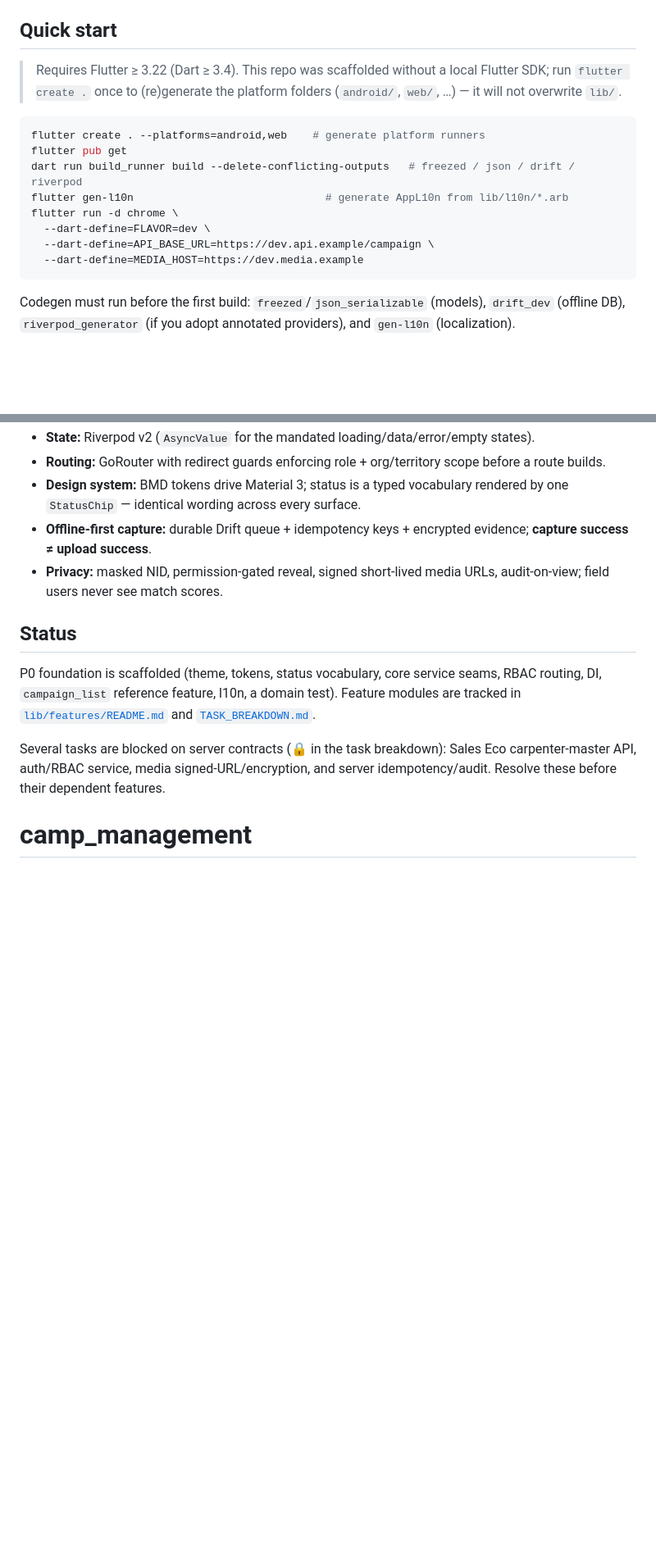
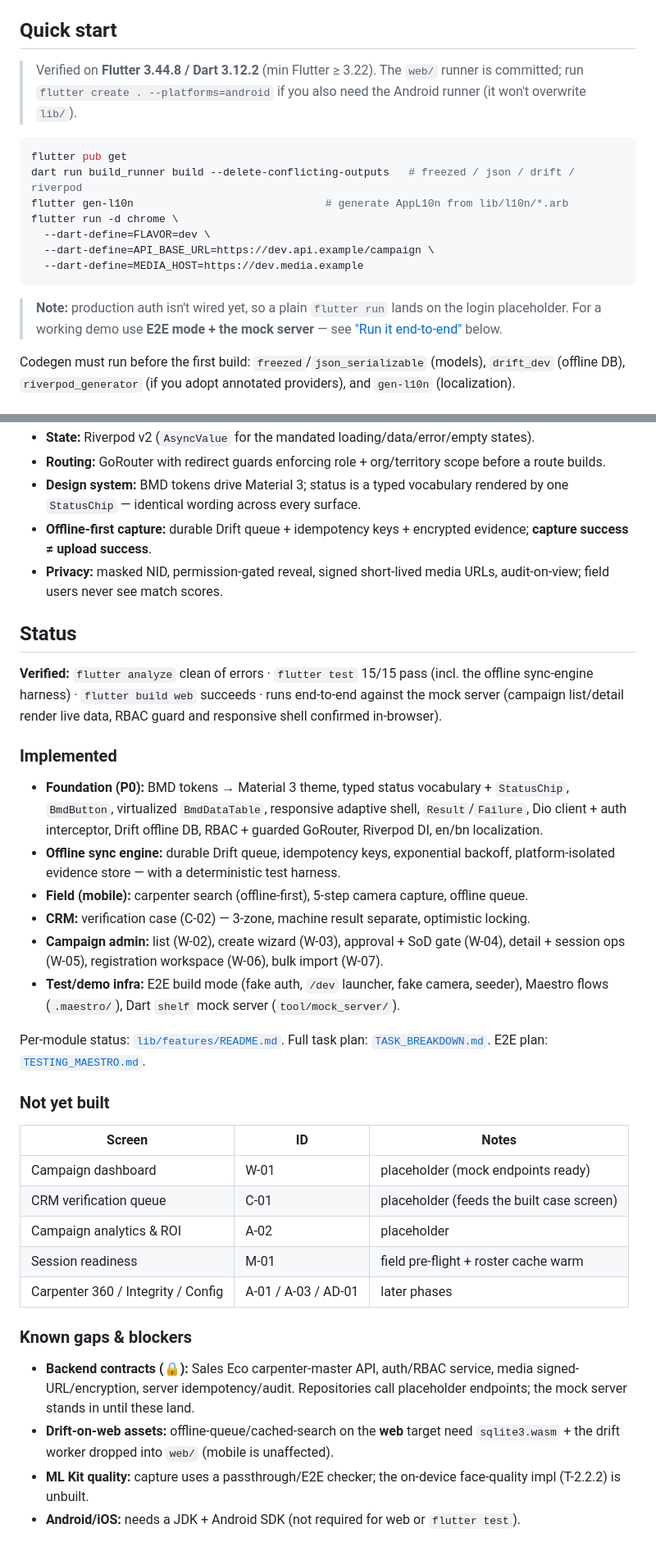
Before and after one commit to Asim971/camp_management, a Markdown page: README.md, 2 parts joined by grey strips. Shown at 82% size. GitHub-like rendering; blank space fills up the shorter version.

Commit message:
docs: update implementation status to reflect verified build
- README: replace stale "P0 scaffolded" status with the verified state
  (analyze/test/build/run), an implemented-features list, a not-yet-built
  table, and known gaps/blockers; note web/ runner is committed and point
  first-run users to the E2E + mock-server demo path.
- TASK_BREAKDOWN: refresh the "implemented so far" callout to cover the full
  P0–P3 feature set, offline sync engine, and test/demo infra.

Co-Authored-By: Claude Opus 4.8 <noreply@anthropic.com>

````diff
--- a/README.md
+++ b/README.md
@@ -6,10 +6,11 @@ Flutter application for campaign lifecycle management and carpenter attendance v
 
 ## Quick start
 
-> Requires Flutter ≥ 3.22 (Dart ≥ 3.4). This repo was scaffolded without a local Flutter SDK; run `flutter create .` once to (re)generate the platform folders (`android/`, `web/`, …) — it will not overwrite `lib/`.
+> Verified on **Flutter 3.44.8 / Dart 3.12.2** (min Flutter ≥ 3.22). The `web/`
+> runner is committed; run `flutter create . --platforms=android` if you also
+> need the Android runner (it won't overwrite `lib/`).
 
 ```bash
-flutter create . --platforms=android,web    # generate platform runners
 flutter pub get
 dart run build_runner build --delete-conflicting-outputs   # freezed / json / drift / riverpod
 flutter gen-l10n                              # generate AppL10n from lib/l10n/*.arb
@@ -18,6 +19,10 @@ flutter run -d chrome \
   --dart-define=API_BASE_URL=https://dev.api.example/campaign \
   --dart-define=MEDIA_HOST=https://dev.media.example
 ```
+
+> **Note:** production auth isn't wired yet, so a plain `flutter run` lands on the
+> login placeholder. For a working demo use **E2E mode + the mock server** — see
+> ["Run it end-to-end"](#run-it-end-to-end-with-the-mock-backend) below.
 
 Codegen must run before the first build: `freezed`/`json_serializable` (models), `drift_dev` (offline DB), `riverpod_generator` (if you adopt annotated providers), and `gen-l10n` (localization).
 
@@ -64,7 +69,46 @@ all backed by the mock. See [`tool/mock_server/README.md`](tool/mock_server/READ
 
 ## Status
 
-P0 foundation is scaffolded (theme, tokens, status vocabulary, core service seams, RBAC routing, DI, `campaign_list` reference feature, l10n, a domain test). Feature modules are tracked in [`lib/features/README.md`](lib/features/README.md) and [`TASK_BREAKDOWN.md`](TASK_BREAKDOWN.md).
+**Verified:** `flutter analyze` clean of errors · `flutter test` 15/15 pass (incl. the
+offline sync-engine harness) · `flutter build web` succeeds · runs end-to-end against
+the mock server (campaign list/detail render live data, RBAC guard and responsive
+shell confirmed in-browser).
 
-Several tasks are blocked on server contracts (🔒 in the task breakdown): Sales Eco carpenter-master API, auth/RBAC service, media signed-URL/encryption, and server idempotency/audit. Resolve these before their dependent features.
-# camp_management
+### Implemented
+
+- **Foundation (P0):** BMD tokens → Material 3 theme, typed status vocabulary +
+  `StatusChip`, `BmdButton`, virtualized `BmdDataTable`, responsive adaptive shell,
+  `Result`/`Failure`, Dio client + auth interceptor, Drift offline DB, RBAC + guarded
+  GoRouter, Riverpod DI, en/bn localization.
+- **Offline sync engine:** durable Drift queue, idempotency keys, exponential backoff,
+  platform-isolated evidence store — with a deterministic test harness.
+- **Field (mobile):** carpenter search (offline-first), 5-step camera capture, offline queue.
+- **CRM:** verification case (C-02) — 3-zone, machine result separate, optimistic locking.
+- **Campaign admin:** list (W-02), create wizard (W-03), approval + SoD gate (W-04),
+  detail + session ops (W-05), registration workspace (W-06), bulk import (W-07).
+- **Test/demo infra:** E2E build mode (fake auth, `/dev` launcher, fake camera, seeder),
+  Maestro flows (`.maestro/`), Dart `shelf` mock server (`tool/mock_server/`).
+
+Per-module status: [`lib/features/README.md`](lib/features/README.md). Full task plan:
+[`TASK_BREAKDOWN.md`](TASK_BREAKDOWN.md). E2E plan: [`TESTING_MAESTRO.md`](TESTING_MAESTRO.md).
+
+### Not yet built
+
+| Screen | ID | Notes |
+|--------|----|-------|
+| Campaign dashboard | W-01 | placeholder (mock endpoints ready) |
+| CRM verification queue | C-01 | placeholder (feeds the built case screen) |
+| Campaign analytics & ROI | A-02 | placeholder |
+| Session readiness | M-01 | field pre-flight + roster cache warm |
+| Carpenter 360 / Integrity / Config | A-01 / A-03 / AD-01 | later phases |
+
+### Known gaps & blockers
+
+- **Backend contracts (🔒):** Sales Eco carpenter-master API, auth/RBAC service, media
+  signed-URL/encryption, server idempotency/audit. Repositories call placeholder
+  endpoints; the mock server stands in until these land.
+- **Drift-on-web assets:** offline-queue/cached-search on the **web** target need
+  `sqlite3.wasm` + the drift worker dropped into `web/` (mobile is unaffected).
+- **ML Kit quality:** capture uses a passthrough/E2E checker; the on-device face-quality
+  impl (T-2.2.2) is unbuilt.
+- **Android/iOS:** needs a JDK + Android SDK (not required for web or `flutter test`).
````
Also changed, not shown: TASK_BREAKDOWN.md (+9 -1 lines).
